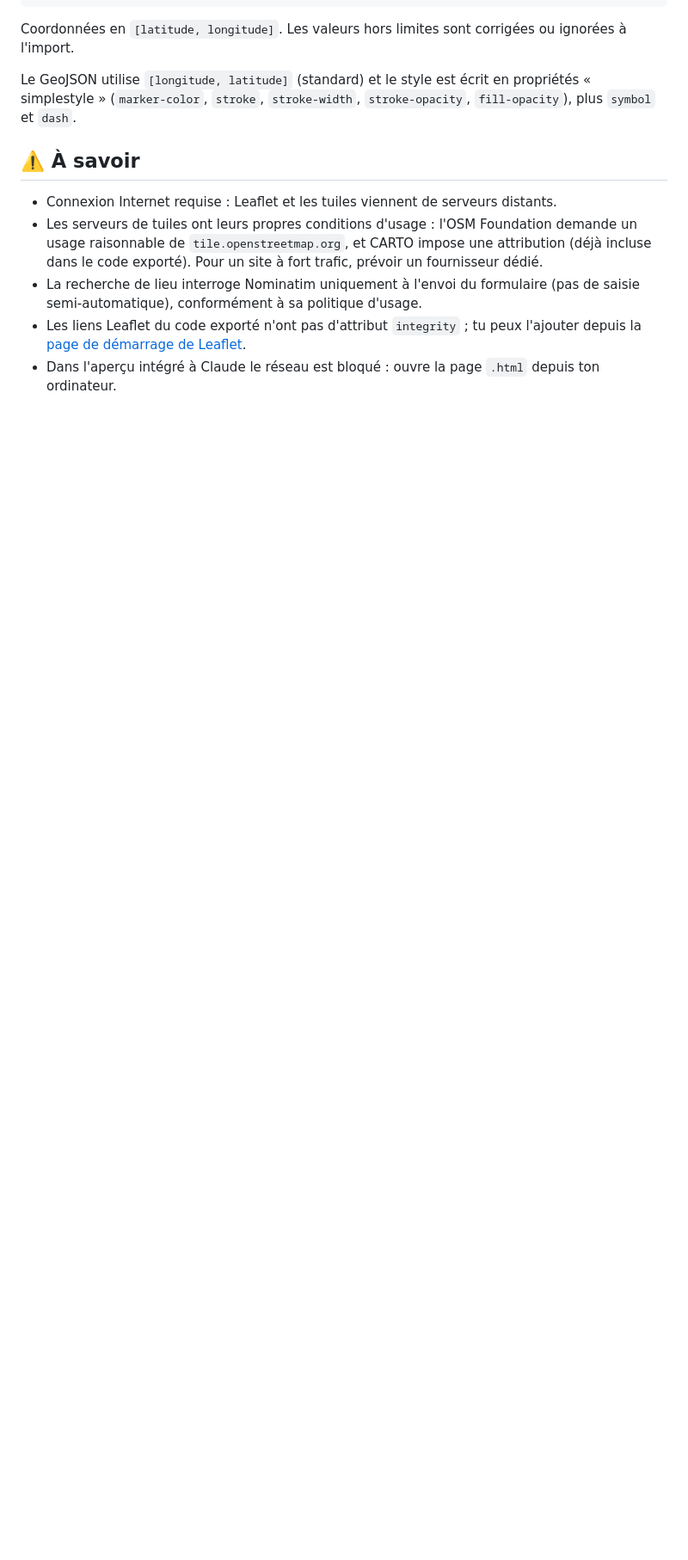
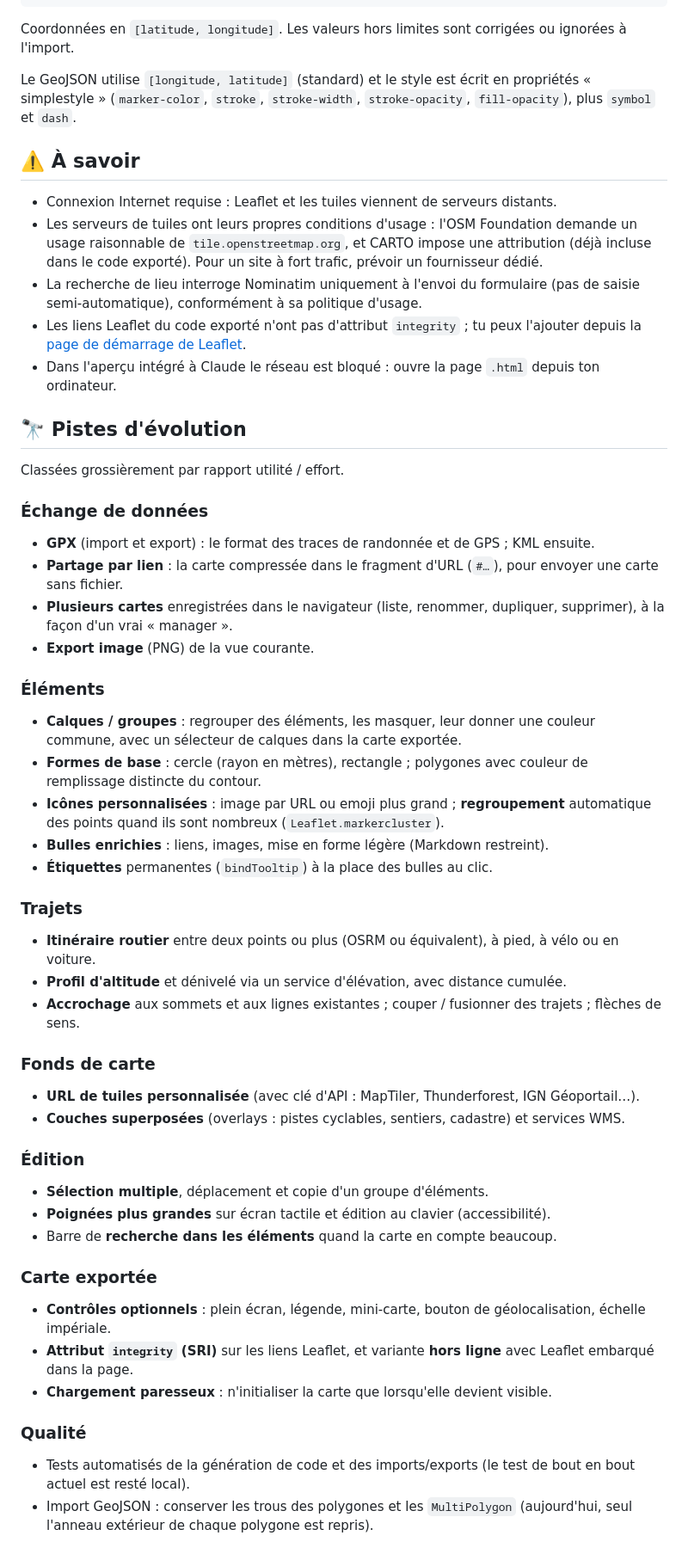
Before and after one commit to lstux/WebApps, a Markdown page: docs/CARTES.md, the part around the change. Shown at 86% size. Drawn GitHub-style; blank space fills up the shorter version.

Commit message:
Document future ideas for the Leaflet map manager
Co-Authored-By: Claude Sonnet 5.5 <noreply@anthropic.com>
Claude-Session: https://claude.ai/code/session_011HwymY6AfoysZ2HfD4knys

```diff
--- a/docs/CARTES.md
+++ b/docs/CARTES.md
@@ -67,3 +67,43 @@ Le GeoJSON utilise `[longitude, latitude]` (standard) et le style est écrit en
 - La recherche de lieu interroge Nominatim uniquement à l'envoi du formulaire (pas de saisie semi-automatique), conformément à sa politique d'usage.
 - Les liens Leaflet du code exporté n'ont pas d'attribut `integrity` ; tu peux l'ajouter depuis la [page de démarrage de Leaflet](https://leafletjs.com/examples/quick-start/).
 - Dans l'aperçu intégré à Claude le réseau est bloqué : ouvre la page `.html` depuis ton ordinateur.
+
+## 🔭 Pistes d'évolution
+
+Classées grossièrement par rapport utilité / effort.
+
+### Échange de données
+- **GPX** (import et export) : le format des traces de randonnée et de GPS ; KML ensuite.
+- **Partage par lien** : la carte compressée dans le fragment d'URL (`#…`), pour envoyer une carte sans fichier.
+- **Plusieurs cartes** enregistrées dans le navigateur (liste, renommer, dupliquer, supprimer), à la façon d'un vrai « manager ».
+- **Export image** (PNG) de la vue courante.
+
+### Éléments
+- **Calques / groupes** : regrouper des éléments, les masquer, leur donner une couleur commune, avec un sélecteur de calques dans la carte exportée.
+- **Formes de base** : cercle (rayon en mètres), rectangle ; polygones avec couleur de remplissage distincte du contour.
+- **Icônes personnalisées** : image par URL ou emoji plus grand ; **regroupement** automatique des points quand ils sont nombreux (`Leaflet.markercluster`).
+- **Bulles enrichies** : liens, images, mise en forme légère (Markdown restreint).
+- **Étiquettes** permanentes (`bindTooltip`) à la place des bulles au clic.
+
+### Trajets
+- **Itinéraire routier** entre deux points ou plus (OSRM ou équivalent), à pied, à vélo ou en voiture.
+- **Profil d'altitude** et dénivelé via un service d'élévation, avec distance cumulée.
+- **Accrochage** aux sommets et aux lignes existantes ; couper / fusionner des trajets ; flèches de sens.
+
+### Fonds de carte
+- **URL de tuiles personnalisée** (avec clé d'API : MapTiler, Thunderforest, IGN Géoportail…).
+- **Couches superposées** (overlays : pistes cyclables, sentiers, cadastre) et services WMS.
+
+### Édition
+- **Sélection multiple**, déplacement et copie d'un groupe d'éléments.
+- **Poignées plus grandes** sur écran tactile et édition au clavier (accessibilité).
+- Barre de **recherche dans les éléments** quand la carte en compte beaucoup.
+
+### Carte exportée
+- **Contrôles optionnels** : plein écran, légende, mini-carte, bouton de géolocalisation, échelle impériale.
+- **Attribut `integrity` (SRI)** sur les liens Leaflet, et variante **hors ligne** avec Leaflet embarqué dans la page.
+- **Chargement paresseux** : n'initialiser la carte que lorsqu'elle devient visible.
+
+### Qualité
+- Tests automatisés de la génération de code et des imports/exports (le test de bout en bout actuel est resté local).
+- Import GeoJSON : conserver les trous des polygones et les `MultiPolygon` (aujourd'hui, seul l'anneau extérieur de chaque polygone est repris).
```
